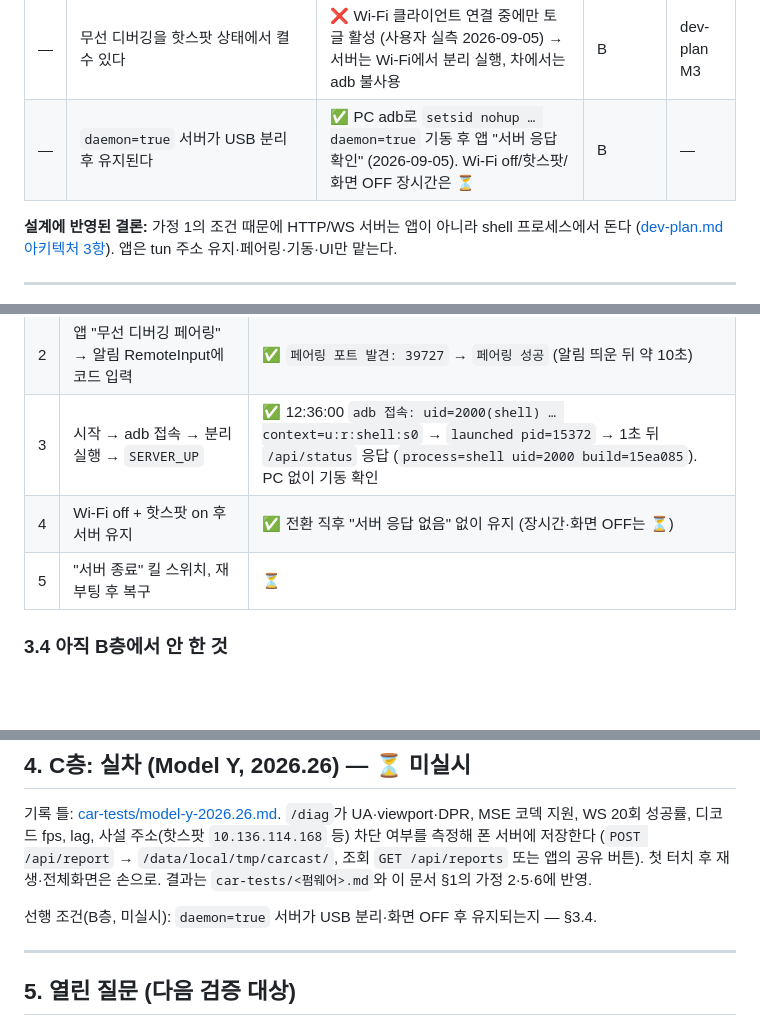
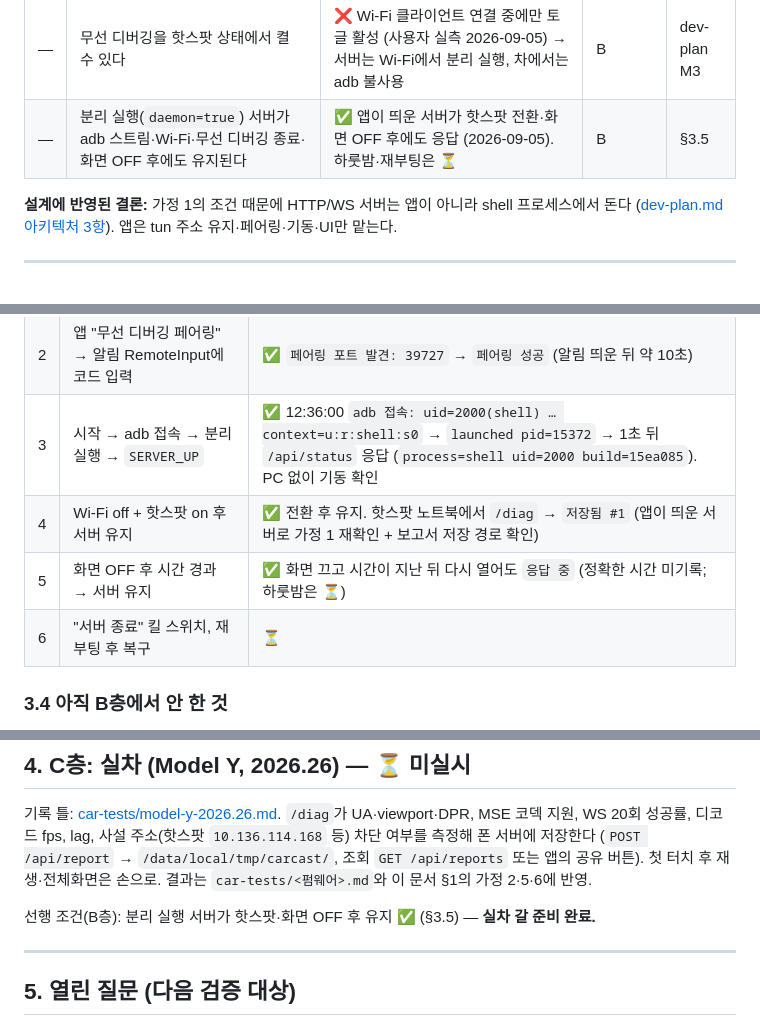
Before and after one commit to paikku/whoareyou, a Markdown page: docs/verification-log.md, 3 parts joined by grey strips. Rendered like a GitHub page; blank space fills up the shorter version.

Commit message:
docs: pre-trip checks passed — detached server survives hotspot and screen off
Co-Authored-By: Claude Fable 5.1 <noreply@anthropic.com>
Claude-Session: https://claude.ai/code/session_01M43GMYpjx2RfnMzypxfoDG

```diff
--- a/docs/verification-log.md
+++ b/docs/verification-log.md
@@ -25,7 +25,7 @@
 | — | 매 CI 빌드의 APK를 덮어 설치할 수 있다 | ✅ 고정 debug keystore 커밋 후 | B | §3.1 |
 | — | Kadb 페어링 + NsdManager `_adb-tls-pairing` 발견이 One UI 8(Android 16)에서 된다 | ✅ 2026-09-05 빌드 `15ea085`: 포트 39727 발견 → 페어링 성공 (수동 입력 불필요) | B | §3.5 |
 | — | 무선 디버깅을 핫스팟 상태에서 켤 수 있다 | ❌ Wi-Fi 클라이언트 연결 중에만 토글 활성 (사용자 실측 2026-09-05) → 서버는 Wi-Fi에서 분리 실행, 차에서는 adb 불사용 | B | dev-plan M3 |
-| — | `daemon=true` 서버가 USB 분리 후 유지된다 | ✅ PC adb로 `setsid nohup … daemon=true` 기동 후 앱 "서버 응답 확인" (2026-09-05). Wi-Fi off/핫스팟/화면 OFF 장시간은 ⏳ | B | — |
+| — | 분리 실행(`daemon=true`) 서버가 adb 스트림·Wi-Fi·무선 디버깅 종료·화면 OFF 후에도 유지된다 | ✅ 앱이 띄운 서버가 핫스팟 전환·화면 OFF 후에도 응답 (2026-09-05). 하룻밤·재부팅은 ⏳ | B | §3.5 |
 
 **설계에 반영된 결론:** 가정 1의 조건 때문에 HTTP/WS 서버는 앱이 아니라 shell 프로세스에서 돈다
 ([dev-plan.md 아키텍처 3항](dev-plan.md)). 앱은 tun 주소 유지·페어링·기동·UI만 맡는다.
@@ -126,8 +126,9 @@
 | 1 | 집 Wi-Fi 연결 → 무선 디버깅 토글 활성 | ✅ (핫스팟만으로는 ❌ 비활성) |
 | 2 | 앱 "무선 디버깅 페어링" → 알림 RemoteInput에 코드 입력 | ✅ `페어링 포트 발견: 39727` → `페어링 성공` (알림 띄운 뒤 약 10초) |
 | 3 | 시작 → adb 접속 → 분리 실행 → `SERVER_UP` | ✅ 12:36:00 `adb 접속: uid=2000(shell) … context=u:r:shell:s0` → `launched pid=15372` → 1초 뒤 `/api/status` 응답 (`process=shell uid=2000 build=15ea085`). PC 없이 기동 확인 |
-| 4 | Wi-Fi off + 핫스팟 on 후 서버 유지 | ✅ 전환 직후 "서버 응답 없음" 없이 유지 (장시간·화면 OFF는 ⏳) |
-| 5 | "서버 종료" 킬 스위치, 재부팅 후 복구 | ⏳ |
+| 4 | Wi-Fi off + 핫스팟 on 후 서버 유지 | ✅ 전환 후 유지. 핫스팟 노트북에서 `/diag` → `저장됨 #1` (앱이 띄운 서버로 가정 1 재확인 + 보고서 저장 경로 확인) |
+| 5 | 화면 OFF 후 시간 경과 → 서버 유지 | ✅ 화면 끄고 시간이 지난 뒤 다시 열어도 `응답 중` (정확한 시간 미기록; 하룻밤은 ⏳) |
+| 6 | "서버 종료" 킬 스위치, 재부팅 후 복구 | ⏳ |
 
 ### 3.4 아직 B층에서 안 한 것
 - **M3 앱 내장 ADB(커밋 이후 첫 폰 테스트):** 페어링(mDNS/수동), 시작 → `RUNNING uid=2000`, 접속 포트 발견, 킬 스위치, 재부팅 후 복구, 도즈 30분 — 체크리스트는 testing-guide B절.
@@ -145,7 +146,7 @@ WS 20회 성공률, 디코드 fps, lag, 사설 주소(핫스팟 `10.136.114.168`
 (`POST /api/report` → `/data/local/tmp/carcast/`, 조회 `GET /api/reports` 또는 앱의 공유 버튼). 첫 터치 후 재생·전체화면은 손으로.
 결과는 `car-tests/<펌웨어>.md`와 이 문서 §1의 가정 2·5·6에 반영.
 
-선행 조건(B층, 미실시): `daemon=true` 서버가 USB 분리·화면 OFF 후 유지되는지 — §3.4.
+선행 조건(B층): 분리 실행 서버가 핫스팟·화면 OFF 후 유지 ✅ (§3.5) — **실차 갈 준비 완료.**
 
 ---
 
```
